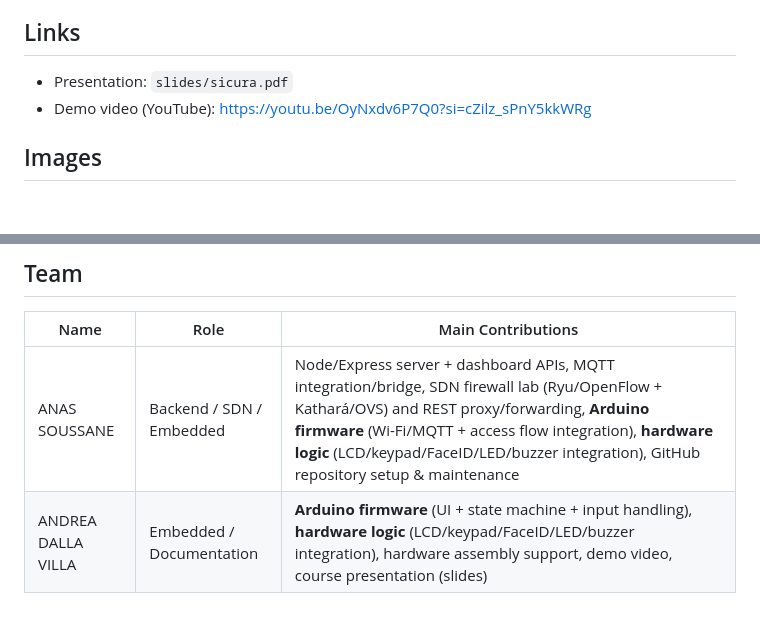
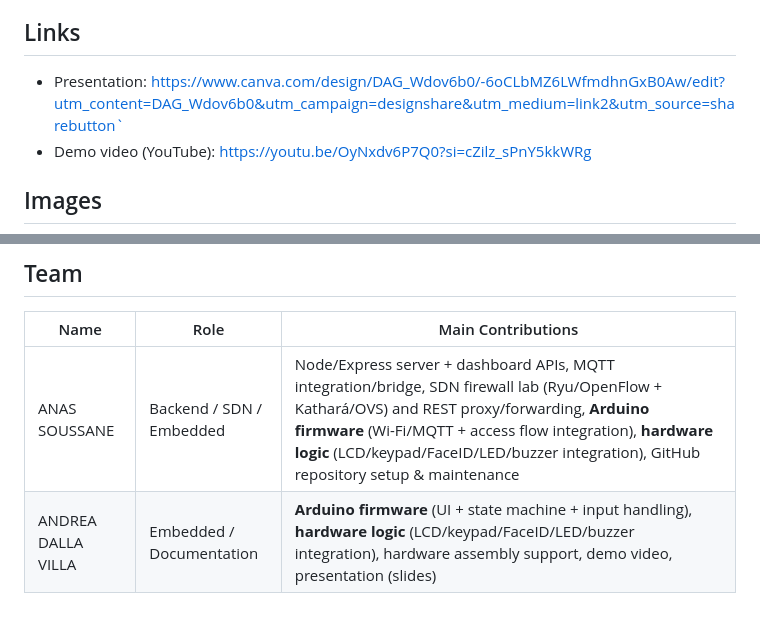
Before and after one commit to anass03/Sicura, a Markdown page: README.md, 2 parts joined by grey strips. GitHub-like rendering; blank space fills up the shorter version.

```diff
--- a/README.md
+++ b/README.md
@@ -229,7 +229,7 @@ hping3 -S -p 1883 --faster 10.0.11.20   # DoS detection example
 - Open vSwitch: https://www.openvswitch.org/support/
 
 ## Links
-- Presentation: `slides/sicura.pdf`
+- Presentation: https://www.canva.com/design/DAG_Wdov6b0/-6oCLbMZ6LWfmdhnGxB0Aw/edit?utm_content=DAG_Wdov6b0&utm_campaign=designshare&utm_medium=link2&utm_source=sharebutton`
 - Demo video (YouTube): https://youtu.be/OyNxdv6P7Q0?si=cZilz_sPnY5kkWRg
 
 ## Images
@@ -241,4 +241,4 @@ hping3 -S -p 1883 --faster 10.0.11.20   # DoS detection example
 | Name | Role | Main Contributions |
 | --- | --- | --- |
 | ANAS SOUSSANE | Backend / SDN / Embedded | Node/Express server + dashboard APIs, MQTT integration/bridge, SDN firewall lab (Ryu/OpenFlow + Kathará/OVS) and REST proxy/forwarding, **Arduino firmware** (Wi-Fi/MQTT + access flow integration), **hardware logic** (LCD/keypad/FaceID/LED/buzzer integration), GitHub repository setup & maintenance |
-| ANDREA DALLA VILLA | Embedded / Documentation | **Arduino firmware** (UI + state machine + input handling), **hardware logic** (LCD/keypad/FaceID/LED/buzzer integration), hardware assembly support, demo video, course presentation (slides) |
+| ANDREA DALLA VILLA | Embedded / Documentation | **Arduino firmware** (UI + state machine + input handling), **hardware logic** (LCD/keypad/FaceID/LED/buzzer integration), hardware assembly support, demo video, presentation (slides) |
```
